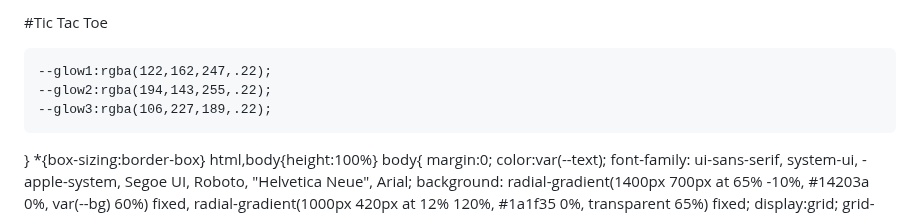
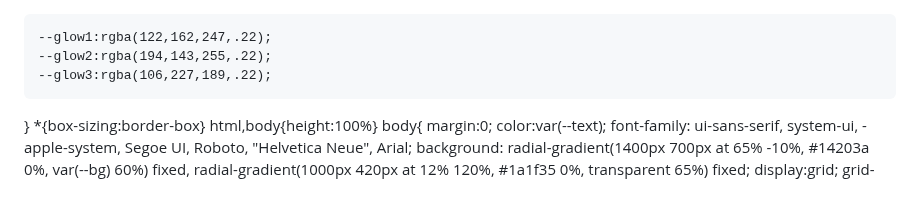
Before and after one commit to PatrickTheGamerz/OrangeGame, a Markdown page: TicTacToe.md, the part around the change. Rendered like a GitHub page.

```diff
--- a/TicTacToe.md
+++ b/TicTacToe.md
@@ -1,4 +1,4 @@
-#Tic Tac Toe
+
 <html lang="en">
 <head>
 <meta charset="utf-8"/>
```
